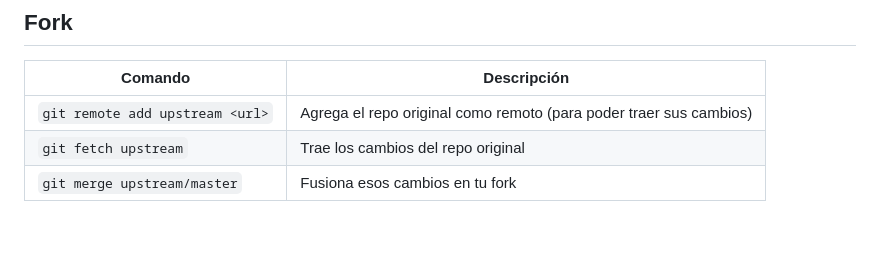
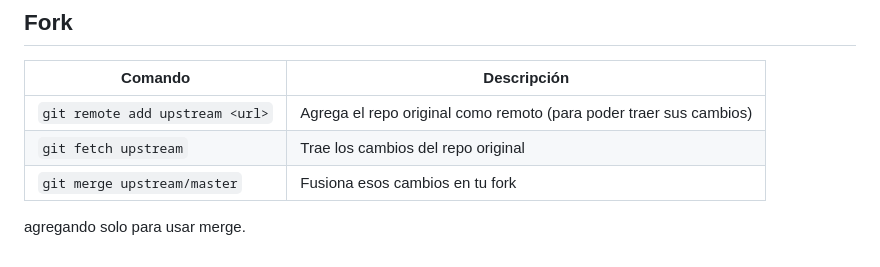
Before and after one commit to TenebrisMessor/Comandos-de-Github, a Markdown page: Comandos.md, the part around the change. Drawn GitHub-style; blank space fills up the shorter version.

Commit message:
agregando para merge

```diff
--- a/Comandos.md
+++ b/Comandos.md
@@ -175,3 +175,5 @@ Reescribe todos los commits del repo — por ejemplo, para dejar de exponer tu e
 | `git remote add upstream <url>` | Agrega el repo original como remoto (para poder traer sus cambios) |
 | `git fetch upstream` | Trae los cambios del repo original |
 | `git merge upstream/master` | Fusiona esos cambios en tu fork |
+
+agregando solo para usar merge.
```
